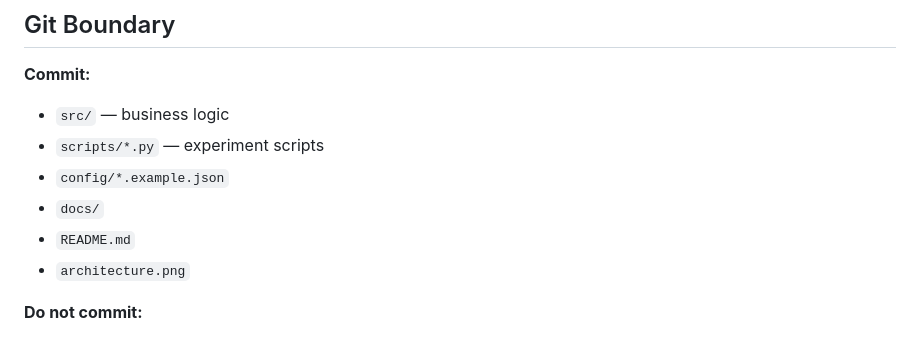
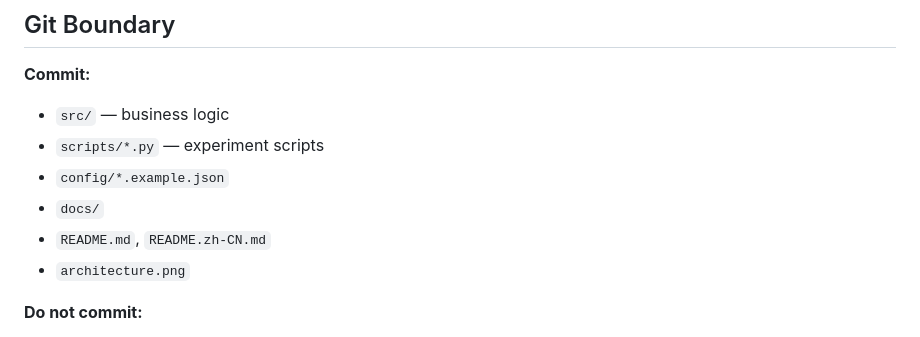
Before and after one commit to xkiller747x/Experience-Based-Flow, a Markdown page: README.md, the part around one of its changes. GitHub-like rendering.

Commit message:
add README.zh-CN.md, language switcher bar at top of both

```diff
--- a/README.md
+++ b/README.md
@@ -166,7 +168,7 @@ python run.py evaluate-se-rag --help
 - `scripts/*.py` — experiment scripts
 - `config/*.example.json`
 - `docs/`
-- `README.md`
+- `README.md`, `README.zh-CN.md`
 - `architecture.png`
 
 **Do not commit:**
```
Also changed, not shown: other parts of README.md (+2 -0 lines), README.zh-CN.md (added, +205 -0 lines).
